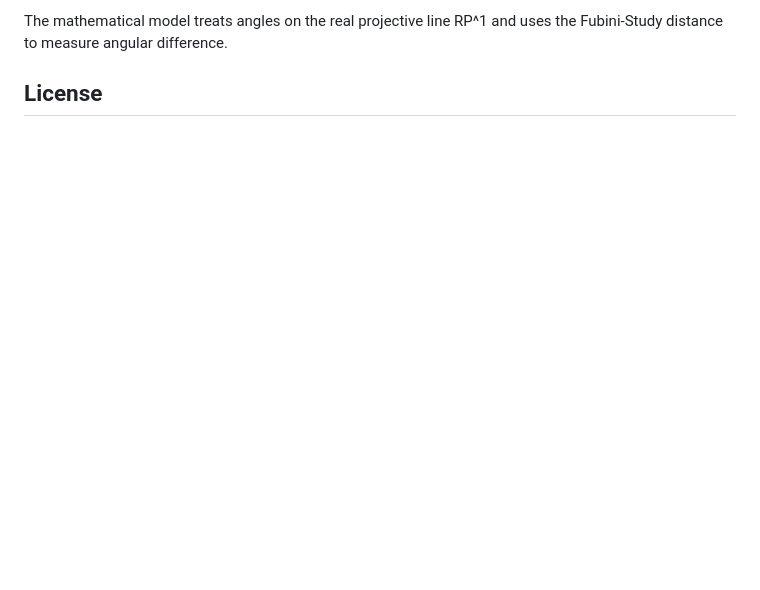
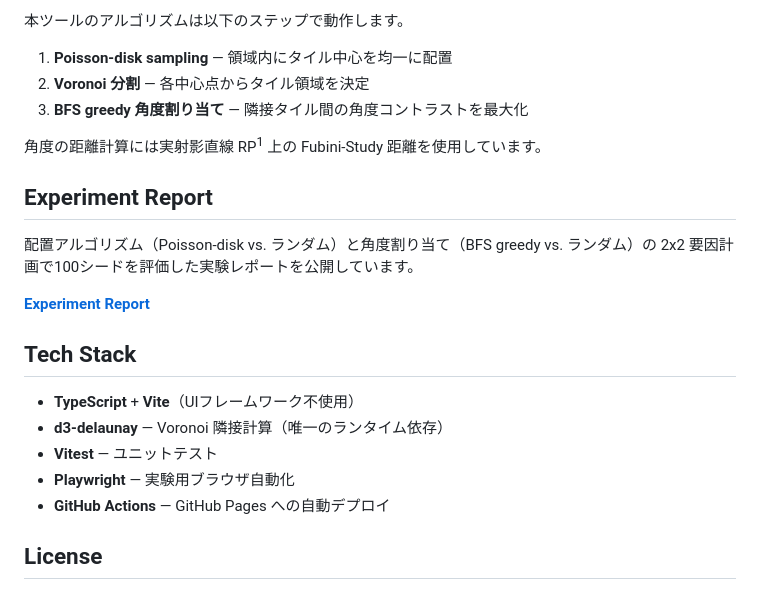
Before and after one commit to kakeami/kakeami-generator, a Markdown page: README.md, the part around one of its changes. GitHub-like rendering; blank space fills up the shorter version.

```diff
--- a/README.md
+++ b/README.md
@@ -40,5 +52,25 @@ Kakeami consists of rectangular tiles, each filled with parallel hatching lines
 
-The mathematical model treats angles on the real projective line RP^1 and uses the Fubini-Study distance to measure angular difference.
+本ツールのアルゴリズムは以下のステップで動作します。
+
+1. **Poisson-disk sampling** — 領域内にタイル中心を均一に配置
+2. **Voronoi 分割** — 各中心点からタイル領域を決定
+3. **BFS greedy 角度割り当て** — 隣接タイル間の角度コントラストを最大化
+
+角度の距離計算には実射影直線 RP<sup>1</sup> 上の Fubini-Study 距離を使用しています。
+
+## Experiment Report
+
+配置アルゴリズム（Poisson-disk vs. ランダム）と角度割り当て（BFS greedy vs. ランダム）の 2x2 要因計画で100シードを評価した実験レポートを公開しています。
+
+**[Experiment Report](https://kakeami.github.io/kakeami-generator/experiments/)**
+
+## Tech Stack
+
+- **TypeScript** + **Vite**（UIフレームワーク不使用）
+- **d3-delaunay** — Voronoi 隣接計算（唯一のランタイム依存）
+- **Vitest** — ユニットテスト
+- **Playwright** — 実験用ブラウザ自動化
+- **GitHub Actions** — GitHub Pages への自動デプロイ
 
 ## License
 
```
Also changed, not shown: other parts of README.md (+28 -16 lines), docs/sample-k1.png (added), docs/sample-k2.png (added), docs/sample-k3.png (added), docs/sample-k4.png (added), docs/screenshot-ui.png (added), 1 other file.
